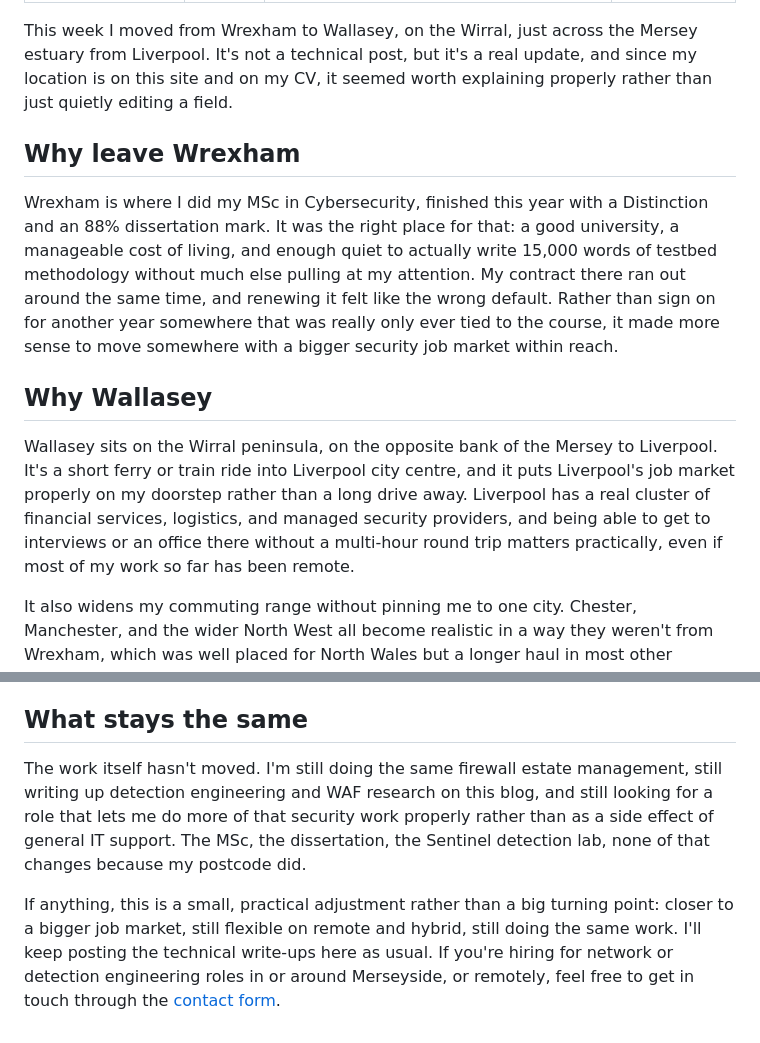
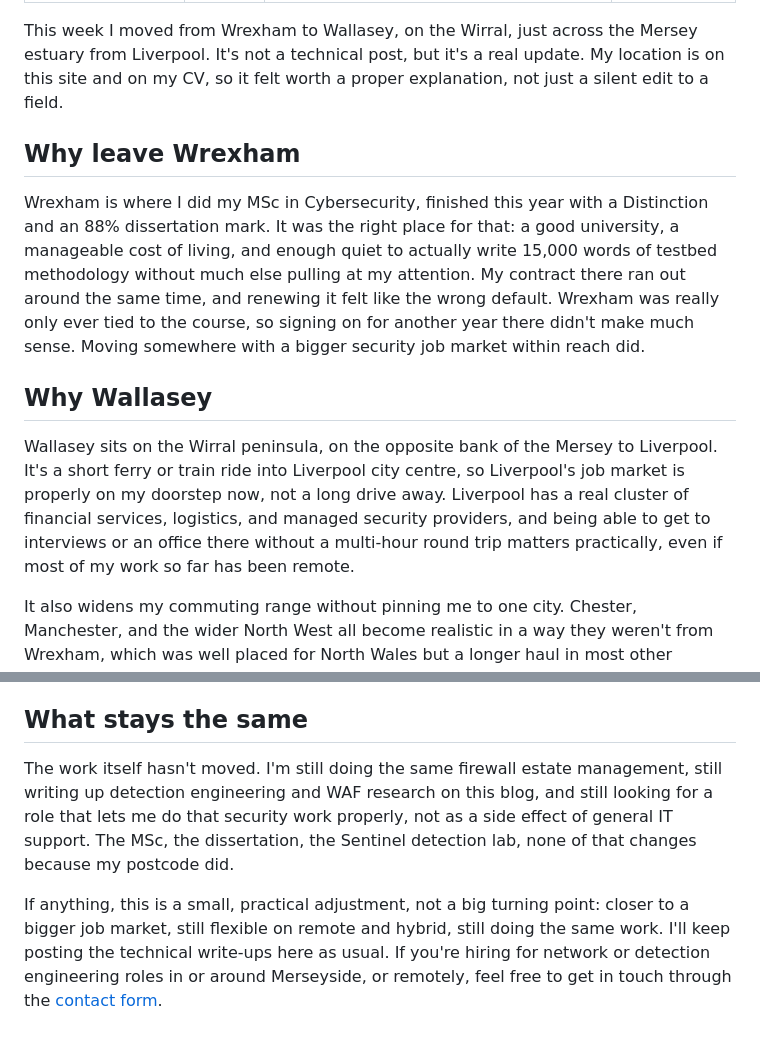
Before and after one commit to Bill-Benson/Portfolio, a Markdown page: posts/moving-to-wallasey-wirral.md, 2 parts joined by grey strips. Drawn GitHub-style.

Commit message:
Smooth phrasing in the Wallasey move post

```diff
--- a/posts/moving-to-wallasey-wirral.md
+++ b/posts/moving-to-wallasey-wirral.md
@@ -5,15 +5,15 @@ description: I've relocated from Wrexham to Wallasey on the Wirral, right across
 tags: Personal, Career, UK Job Search
 ---
 
-This week I moved from Wrexham to Wallasey, on the Wirral, just across the Mersey estuary from Liverpool. It's not a technical post, but it's a real update, and since my location is on this site and on my CV, it seemed worth explaining properly rather than just quietly editing a field.
+This week I moved from Wrexham to Wallasey, on the Wirral, just across the Mersey estuary from Liverpool. It's not a technical post, but it's a real update. My location is on this site and on my CV, so it felt worth a proper explanation, not just a silent edit to a field.
 
 ## Why leave Wrexham
 
-Wrexham is where I did my MSc in Cybersecurity, finished this year with a Distinction and an 88% dissertation mark. It was the right place for that: a good university, a manageable cost of living, and enough quiet to actually write 15,000 words of testbed methodology without much else pulling at my attention. My contract there ran out around the same time, and renewing it felt like the wrong default. Rather than sign on for another year somewhere that was really only ever tied to the course, it made more sense to move somewhere with a bigger security job market within reach.
+Wrexham is where I did my MSc in Cybersecurity, finished this year with a Distinction and an 88% dissertation mark. It was the right place for that: a good university, a manageable cost of living, and enough quiet to actually write 15,000 words of testbed methodology without much else pulling at my attention. My contract there ran out around the same time, and renewing it felt like the wrong default. Wrexham was really only ever tied to the course, so signing on for another year there didn't make much sense. Moving somewhere with a bigger security job market within reach did.
 
 ## Why Wallasey
 
-Wallasey sits on the Wirral peninsula, on the opposite bank of the Mersey to Liverpool. It's a short ferry or train ride into Liverpool city centre, and it puts Liverpool's job market properly on my doorstep rather than a long drive away. Liverpool has a real cluster of financial services, logistics, and managed security providers, and being able to get to interviews or an office there without a multi-hour round trip matters practically, even if most of my work so far has been remote.
+Wallasey sits on the Wirral peninsula, on the opposite bank of the Mersey to Liverpool. It's a short ferry or train ride into Liverpool city centre, so Liverpool's job market is properly on my doorstep now, not a long drive away. Liverpool has a real cluster of financial services, logistics, and managed security providers, and being able to get to interviews or an office there without a multi-hour round trip matters practically, even if most of my work so far has been remote.
 
 It also widens my commuting range without pinning me to one city. Chester, Manchester, and the wider North West all become realistic in a way they weren't from Wrexham, which was well placed for North Wales but a longer haul in most other directions.
 
@@ -27,6 +27,6 @@ More, because it removes a filter that recruiters and hiring managers apply with
 
 ## What stays the same
 
-The work itself hasn't moved. I'm still doing the same firewall estate management, still writing up detection engineering and WAF research on this blog, and still looking for a role that lets me do more of that security work properly rather than as a side effect of general IT support. The MSc, the dissertation, the Sentinel detection lab, none of that changes because my postcode did.
+The work itself hasn't moved. I'm still doing the same firewall estate management, still writing up detection engineering and WAF research on this blog, and still looking for a role that lets me do that security work properly, not as a side effect of general IT support. The MSc, the dissertation, the Sentinel detection lab, none of that changes because my postcode did.
 
-If anything, this is a small, practical adjustment rather than a big turning point: closer to a bigger job market, still flexible on remote and hybrid, still doing the same work. I'll keep posting the technical write-ups here as usual. If you're hiring for network or detection engineering roles in or around Merseyside, or remotely, feel free to get in touch through the [contact form](/#contact).
+If anything, this is a small, practical adjustment, not a big turning point: closer to a bigger job market, still flexible on remote and hybrid, still doing the same work. I'll keep posting the technical write-ups here as usual. If you're hiring for network or detection engineering roles in or around Merseyside, or remotely, feel free to get in touch through the [contact form](/#contact).
```
